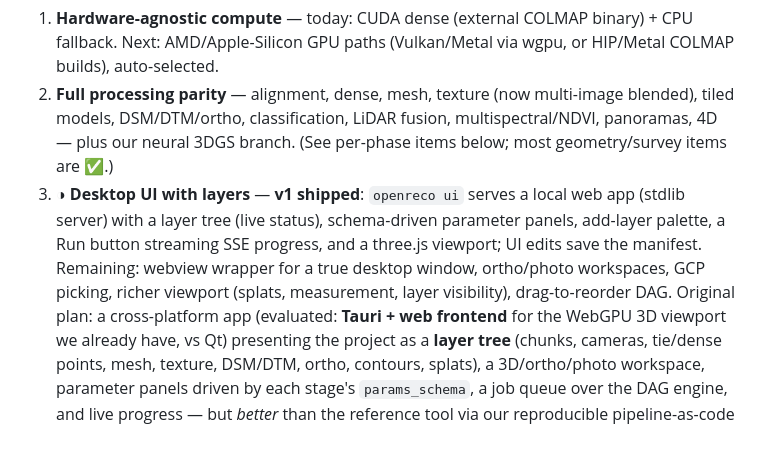
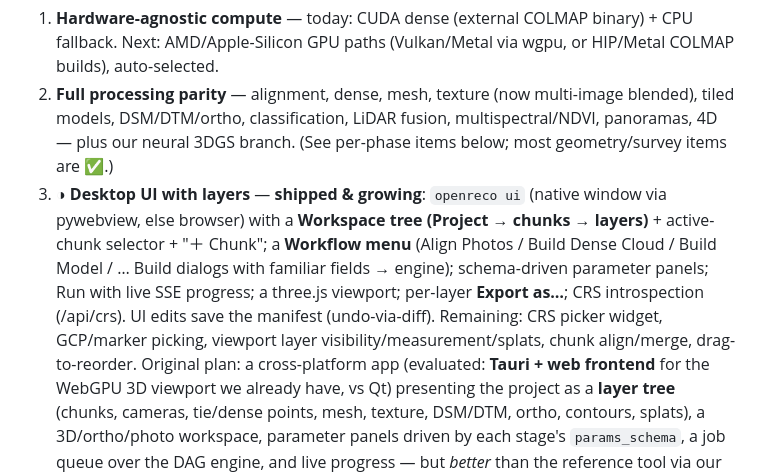
Before and after one commit to abhibagul/OpenReco, a Markdown page: docs/05-roadmap.md, the part around the change. Drawn GitHub-style; blank space fills up the shorter version.

Commit message:
docs: roadmap note for UI workflow menu + workspace/chunks

```diff
--- a/docs/05-roadmap.md
+++ b/docs/05-roadmap.md
@@ -13,11 +13,13 @@ in a **layered desktop UI** that surpasses the reference tool's. Pillars, in pri
 2. **Full processing parity** — alignment, dense, mesh, texture (now multi-image blended), tiled
    models, DSM/DTM/ortho, classification, LiDAR fusion, multispectral/NDVI, panoramas, 4D — plus
    our neural 3DGS branch. (See per-phase items below; most geometry/survey items are ✅.)
-3. ◑ **Desktop UI with layers** — **v1 shipped**: `openreco ui` serves a local web app (stdlib
-   server) with a layer tree (live status), schema-driven parameter panels, add-layer palette, a
-   Run button streaming SSE progress, and a three.js viewport; UI edits save the manifest.
-   Remaining: webview wrapper for a true desktop window, ortho/photo workspaces, GCP picking,
-   richer viewport (splats, measurement, layer visibility), drag-to-reorder DAG. Original plan: a
+3. ◑ **Desktop UI with layers** — **shipped & growing**: `openreco ui` (native window via pywebview,
+   else browser) with a **Workspace tree (Project → chunks → layers)** + active-chunk selector +
+   "＋ Chunk"; a **Workflow menu** (Align Photos / Build Dense Cloud / Build Model / … Build dialogs
+   with familiar fields → engine); schema-driven parameter panels; Run with live SSE progress; a
+   three.js viewport; per-layer **Export as…**; CRS introspection (/api/crs). UI edits save the
+   manifest (undo-via-diff). Remaining: CRS picker widget, GCP/marker picking, viewport layer
+   visibility/measurement/splats, chunk align/merge, drag-to-reorder. Original plan: a
    cross-platform app (evaluated:
    **Tauri + web frontend** for the WebGPU 3D viewport we already have, vs Qt) presenting the
    project as a **layer tree** (chunks, cameras, tie/dense points, mesh, texture, DSM/DTM, ortho,
```
